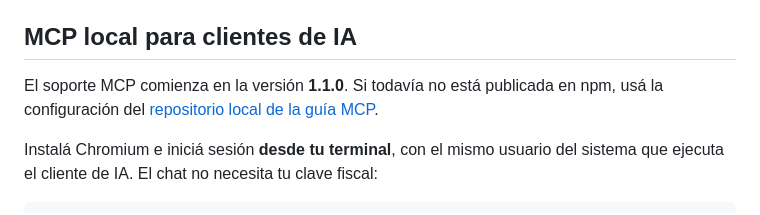
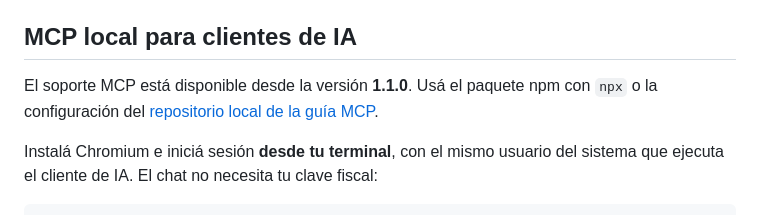
Before and after one commit to jpgarcia/arca-siradig, a Markdown page: README.md, the part around the change. Rendered like a GitHub page.

```diff
--- a/README.md
+++ b/README.md
@@ -57,8 +57,8 @@ privado; por ejemplo, con `chmod 600 .env` en macOS/Linux.
 
 ## MCP local para clientes de IA
 
-El soporte MCP comienza en la versión **1.1.0**. Si todavía no está publicada en npm,
-usá la configuración del [repositorio local de la guía MCP](docs/mcp.md#repositorio-local).
+El soporte MCP está disponible desde la versión **1.1.0**. Usá el paquete npm
+con `npx` o la configuración del [repositorio local de la guía MCP](docs/mcp.md#repositorio-local).
 
 Instalá Chromium e iniciá sesión **desde tu terminal**, con el mismo usuario del
 sistema que ejecuta el cliente de IA. El chat no necesita tu clave fiscal:
```
Also changed, not shown: docs/mcp.md (+2 -2 lines).
